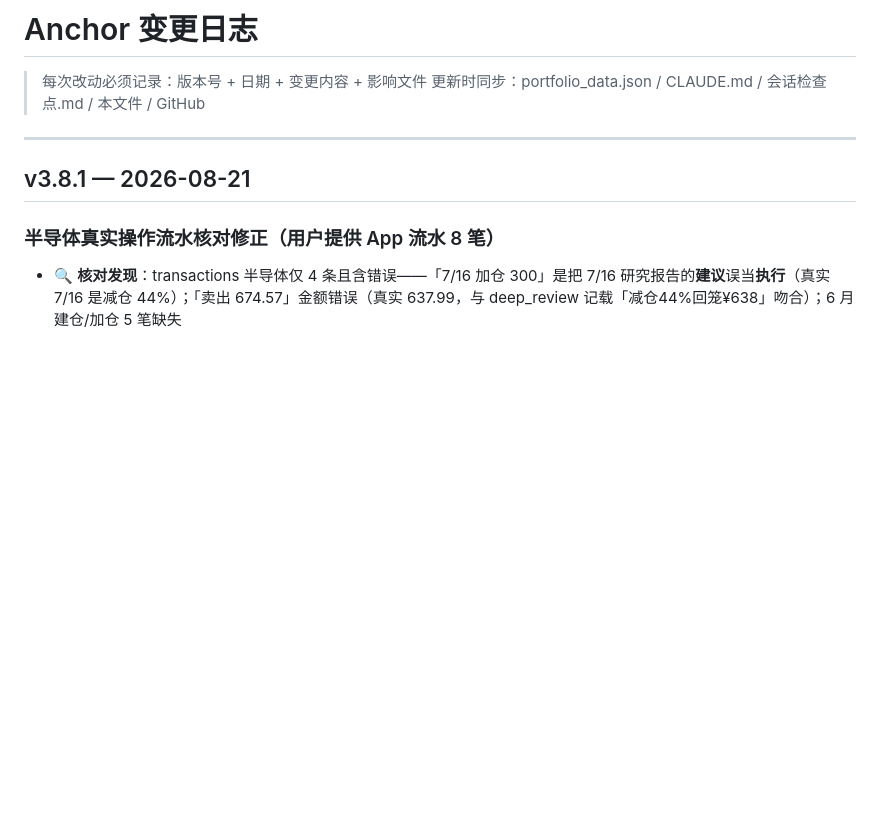
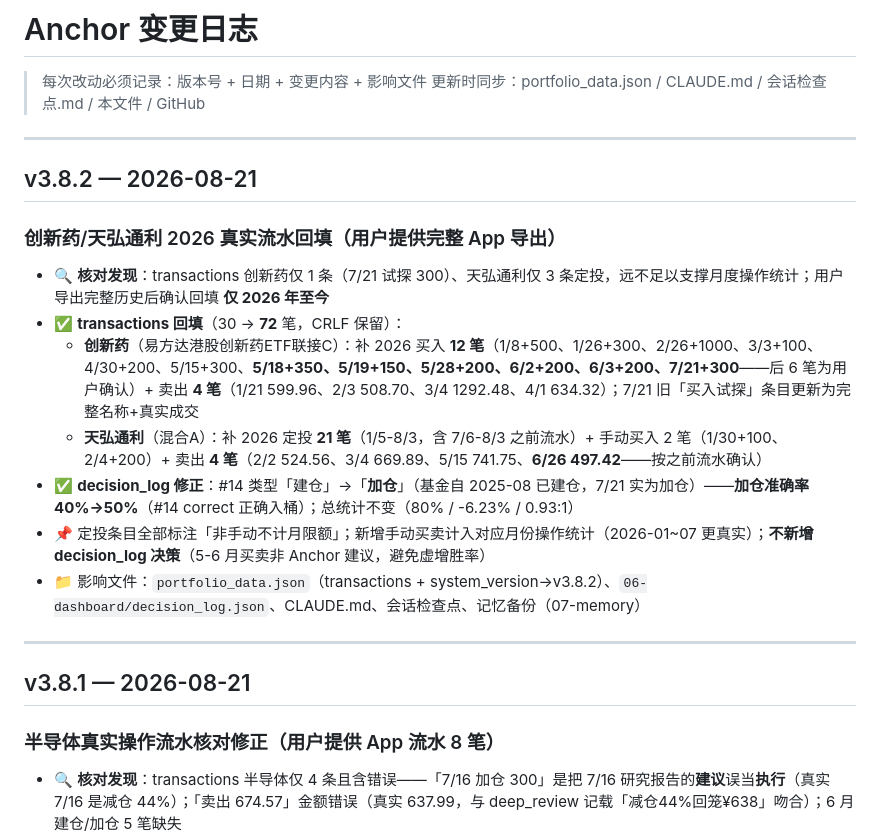
Before and after one commit to killian99cm/anchor-system, a Markdown page: CHANGELOG.md, the part around the change. Rendered like a GitHub page; blank space fills up the shorter version.

Commit message:
v3.8.2: 创新药/天弘通利2026真实流水回填（transactions 30→72笔，#14建仓→加仓，加仓准确率40%→50%）

```diff
--- a/CHANGELOG.md
+++ b/CHANGELOG.md
@@ -2,6 +2,20 @@
 
 > 每次改动必须记录：版本号 + 日期 + 变更内容 + 影响文件
 > 更新时同步：portfolio_data.json / CLAUDE.md / 会话检查点.md / 本文件 / GitHub
+
+---
+
+## v3.8.2 — 2026-08-21
+
+### 创新药/天弘通利 2026 真实流水回填（用户提供完整 App 导出）
+
+- 🔍 **核对发现**：transactions 创新药仅 1 条（7/21 试探 300）、天弘通利仅 3 条定投，远不足以支撑月度操作统计；用户导出完整历史后确认回填 **仅 2026 年至今**
+- ✅ **transactions 回填**（30 → **72** 笔，CRLF 保留）：
+  - **创新药**（易方达港股创新药ETF联接C）：补 2026 买入 **12 笔**（1/8+500、1/26+300、2/26+1000、3/3+100、4/30+200、5/15+300、**5/18+350、5/19+150、5/28+200、6/2+200、6/3+200、7/21+300**——后 6 笔为用户确认）+ 卖出 **4 笔**（1/21 599.96、2/3 508.70、3/4 1292.48、4/1 634.32）；7/21 旧「买入试探」条目更新为完整名称+真实成交
+  - **天弘通利**（混合A）：补 2026 定投 **21 笔**（1/5-8/3，含 7/6-8/3 之前流水）+ 手动买入 2 笔（1/30+100、2/4+200）+ 卖出 **4 笔**（2/2 524.56、3/4 669.89、5/15 741.75、**6/26 497.42**——按之前流水确认）
+- ✅ **decision_log 修正**：#14 类型「建仓」→「**加仓**」（基金自 2025-08 已建仓，7/21 实为加仓）——**加仓准确率 40%→50%**（#14 correct 正确入桶）；总统计不变（80% / -6.23% / 0.93:1）
+- 📌 定投条目全部标注「非手动不计月限额」；新增手动买卖计入对应月份操作统计（2026-01~07 更真实）；**不新增 decision_log 决策**（5-6 月买卖非 Anchor 建议，避免虚增胜率）
+- 📁 影响文件：`portfolio_data.json`（transactions + system_version→v3.8.2）、`06-dashboard/decision_log.json`、CLAUDE.md、会话检查点、记忆备份（07-memory）
 
 ---
 
```
